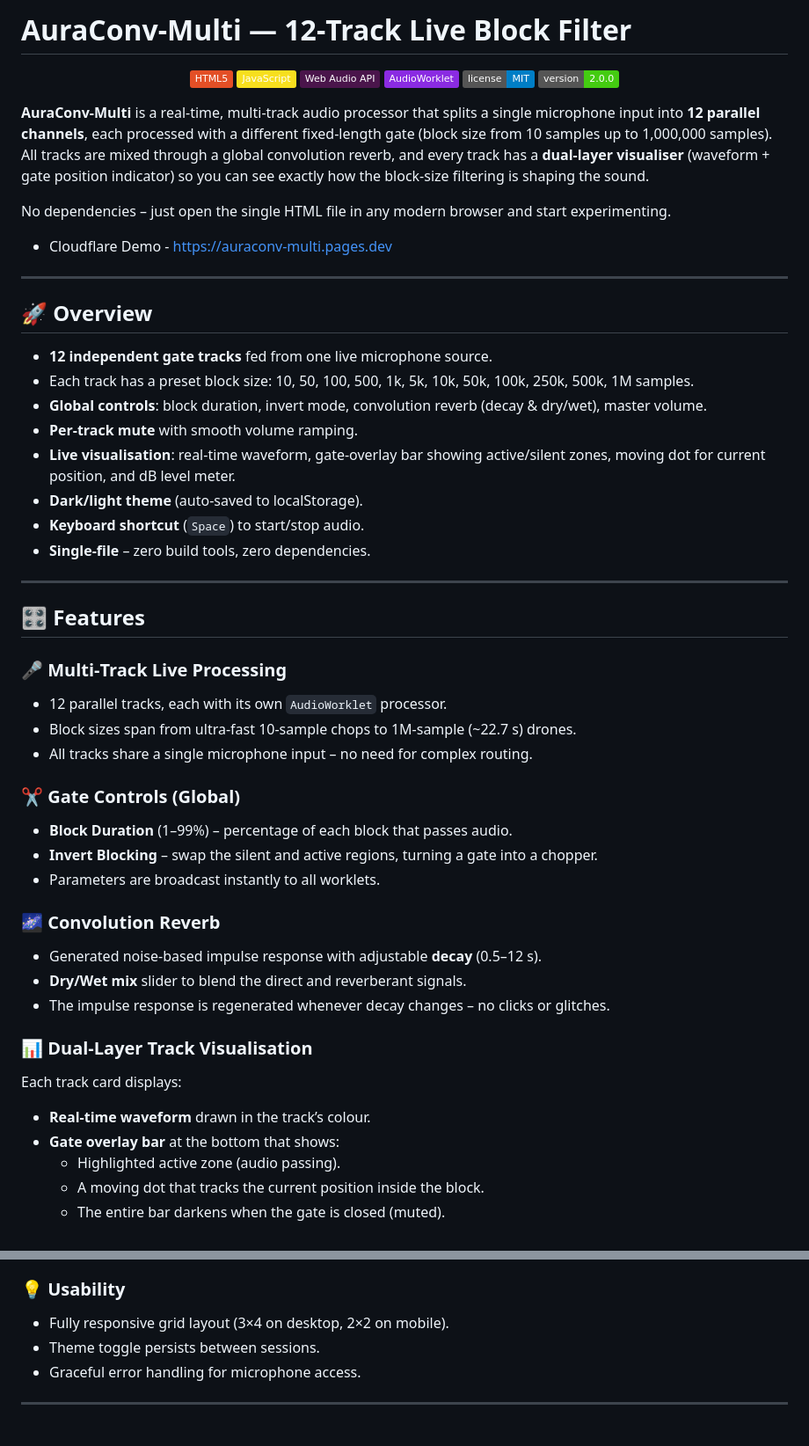
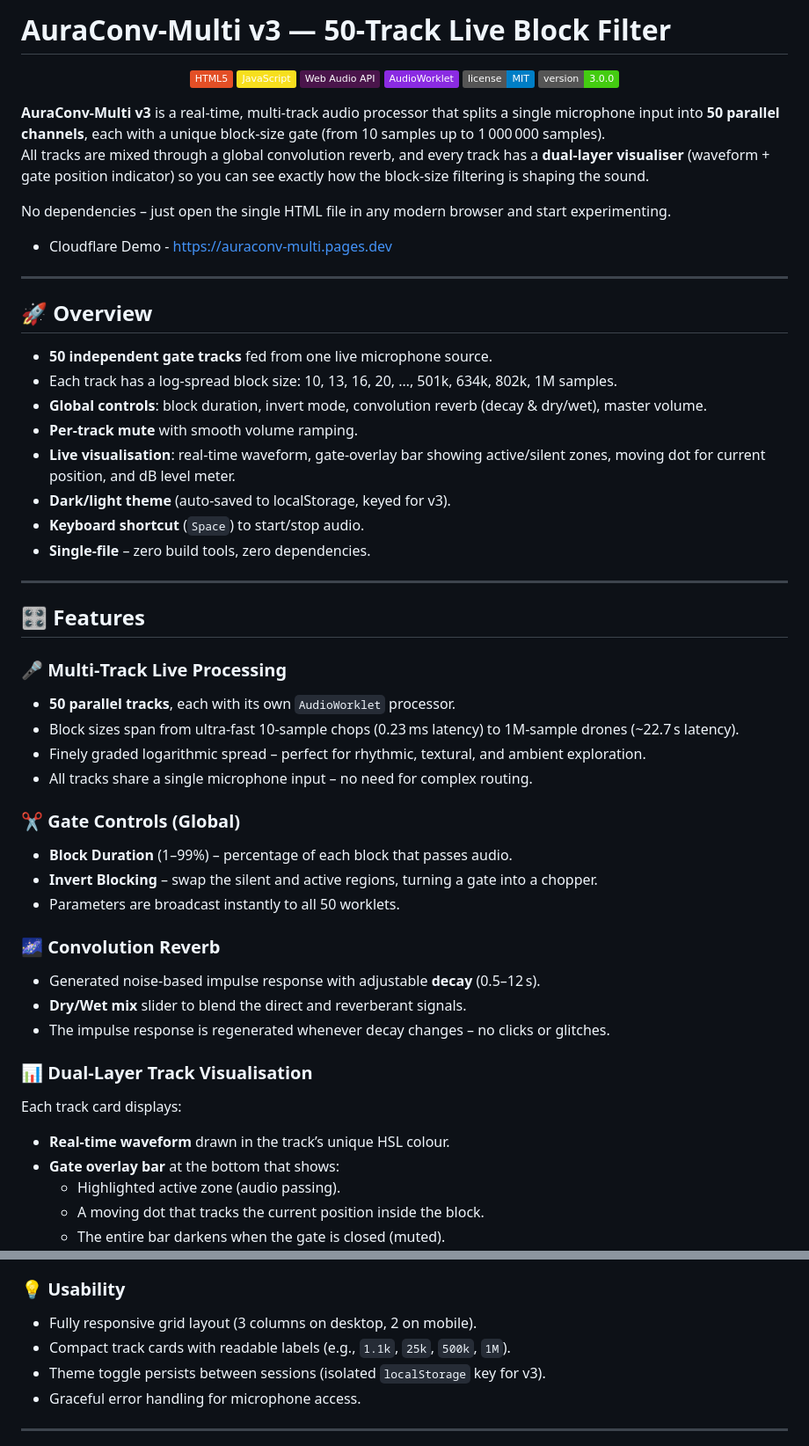
Before and after one commit to Aura-Audio/AuraConv-Multi, a Markdown page: README.md, 2 parts joined by grey strips. Shown at 88% size. GitHub-like rendering; badges without logos.

```diff
--- a/README.md
+++ b/README.md
@@ -1,4 +1,4 @@
-# AuraConv‑Multi — 12‑Track Live Block Filter
+# AuraConv‑Multi v3 — 50‑Track Live Block Filter
 
 <p align="center">
   <img src="https://img.shields.io/badge/HTML5-E34F26?logo=html5&logoColor=white" alt="HTML5">
@@ -6,10 +6,10 @@
   <img src="https://img.shields.io/badge/Web_Audio_API-4A154B?logo=webaudio&logoColor=white" alt="Web Audio API">
   <img src="https://img.shields.io/badge/AudioWorklet-8A2BE2" alt="AudioWorklet">
   <img src="https://img.shields.io/badge/license-MIT-blue" alt="License MIT">
-  <img src="https://img.shields.io/badge/version-2.0.0-brightgreen" alt="Version">
+  <img src="https://img.shields.io/badge/version-3.0.0-brightgreen" alt="Version">
 </p>
 
-**AuraConv‑Multi** is a real‑time, multi‑track audio processor that splits a single microphone input into **12 parallel channels**, each processed with a different fixed‑length gate (block size from 10 samples up to 1,000,000 samples).
+**AuraConv‑Multi v3** is a real‑time, multi‑track audio processor that splits a single microphone input into **50 parallel channels**, each with a unique block‑size gate (from 10 samples up to 1 000 000 samples).
 All tracks are mixed through a global convolution reverb, and every track has a **dual‑layer visualiser** (waveform + gate position indicator) so you can see exactly how the block‑size filtering is shaping the sound.
 
 No dependencies – just open the single HTML file in any modern browser and start experimenting.
@@ -20,12 +20,12 @@ No dependencies – just open the single HTML file in any modern browser and sta
 
 ## 🚀 Overview
 
-- **12 independent gate tracks** fed from one live microphone source.
-- Each track has a preset block size: 10, 50, 100, 500, 1k, 5k, 10k, 50k, 100k, 250k, 500k, 1M samples.
+- **50 independent gate tracks** fed from one live microphone source.
+- Each track has a log‑spread block size: 10, 13, 16, 20, …, 501k, 634k, 802k, 1M samples.
 - **Global controls**: block duration, invert mode, convolution reverb (decay & dry/wet), master volume.
 - **Per‑track mute** with smooth volume ramping.
 - **Live visualisation**: real‑time waveform, gate‑overlay bar showing active/silent zones, moving dot for current position, and dB level meter.
-- **Dark/light theme** (auto‑saved to localStorage).
+- **Dark/light theme** (auto‑saved to localStorage, keyed for v3).
 - **Keyboard shortcut** (`Space`) to start/stop audio.
 - **Single‑file** – zero build tools, zero dependencies.
 
@@ -34,23 +34,24 @@ No dependencies – just open the single HTML file in any modern browser and sta
 ## 🎛️ Features
 
 ### 🎤 Multi‑Track Live Processing
-- 12 parallel tracks, each with its own `AudioWorklet` processor.
-- Block sizes span from ultra‑fast 10‑sample chops to 1M‑sample (~22.7 s) drones.
+- **50 parallel tracks**, each with its own `AudioWorklet` processor.
+- Block sizes span from ultra‑fast 10‑sample chops (0.23 ms latency) to 1M‑sample drones (~22.7 s latency).
+- Finely graded logarithmic spread – perfect for rhythmic, textural, and ambient exploration.
 - All tracks share a single microphone input – no need for complex routing.
 
 ### ✂️ Gate Controls (Global)
 - **Block Duration** (1–99%) – percentage of each block that passes audio.
 - **Invert Blocking** – swap the silent and active regions, turning a gate into a chopper.
-- Parameters are broadcast instantly to all worklets.
+- Parameters are broadcast instantly to all 50 worklets.
 
 ### 🌌 Convolution Reverb
-- Generated noise‑based impulse response with adjustable **decay** (0.5–12 s).
+- Generated noise‑based impulse response with adjustable **decay** (0.5–12 s).
 - **Dry/Wet mix** slider to blend the direct and reverberant signals.
 - The impulse response is regenerated whenever decay changes – no clicks or glitches.
 
 ### 📊 Dual‑Layer Track Visualisation
 Each track card displays:
-- **Real‑time waveform** drawn in the track’s colour.
+- **Real‑time waveform** drawn in the track’s unique HSL colour.
 - **Gate overlay bar** at the bottom that shows:
   - Highlighted active zone (audio passing).
   - A moving dot that tracks the current position inside the block.
@@ -64,8 +65,9 @@ Each track card displays:
 - **Invert** toggle changes appearance and updates all tracks simultaneously.
 
 ### 💡 Usability
-- Fully responsive grid layout (3×4 on desktop, 2×2 on mobile).
-- Theme toggle persists between sessions.
+- Fully responsive grid layout (3 columns on desktop, 2 on mobile).
+- Compact track cards with readable labels (e.g., `1.1k`, `25k`, `500k`, `1M`).
+- Theme toggle persists between sessions (isolated `localStorage` key for v3).
 - Graceful error handling for microphone access.
 
 ---
```
Also changed, not shown: other parts of README.md (+10 -0 lines).
